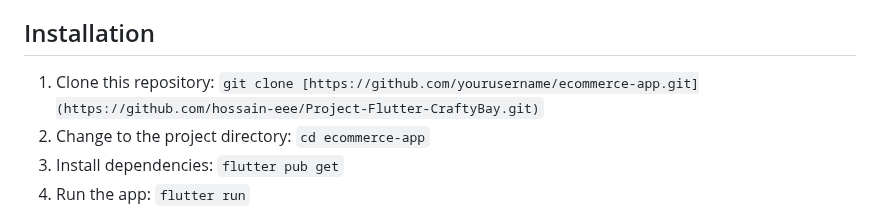
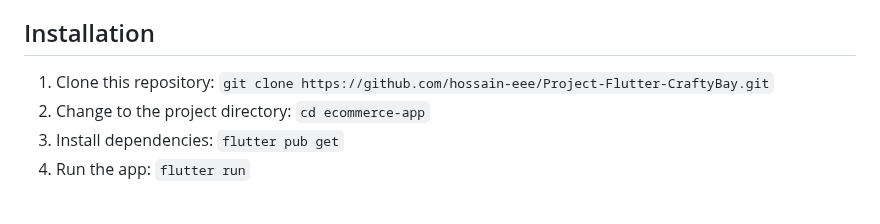
Before and after one commit to hossain-ismail/Project-Flutter-E-commerce-CraftyBay, a Markdown page: README.md, the part around the change. Rendered like a GitHub page.

```diff
--- a/README.md
+++ b/README.md
@@ -30,7 +30,7 @@ Welcome to the CraftyBay repository! CraftyBay is your go-to e-commerce app, des
 
 
 ## Installation
-1. Clone this repository: `git clone [https://github.com/yourusername/ecommerce-app.git](https://github.com/hossain-eee/Project-Flutter-CraftyBay.git)`
+1. Clone this repository: `git clone https://github.com/hossain-eee/Project-Flutter-CraftyBay.git`
 2. Change to the project directory: `cd ecommerce-app`
 3. Install dependencies: `flutter pub get`
 4. Run the app: `flutter run`
```
